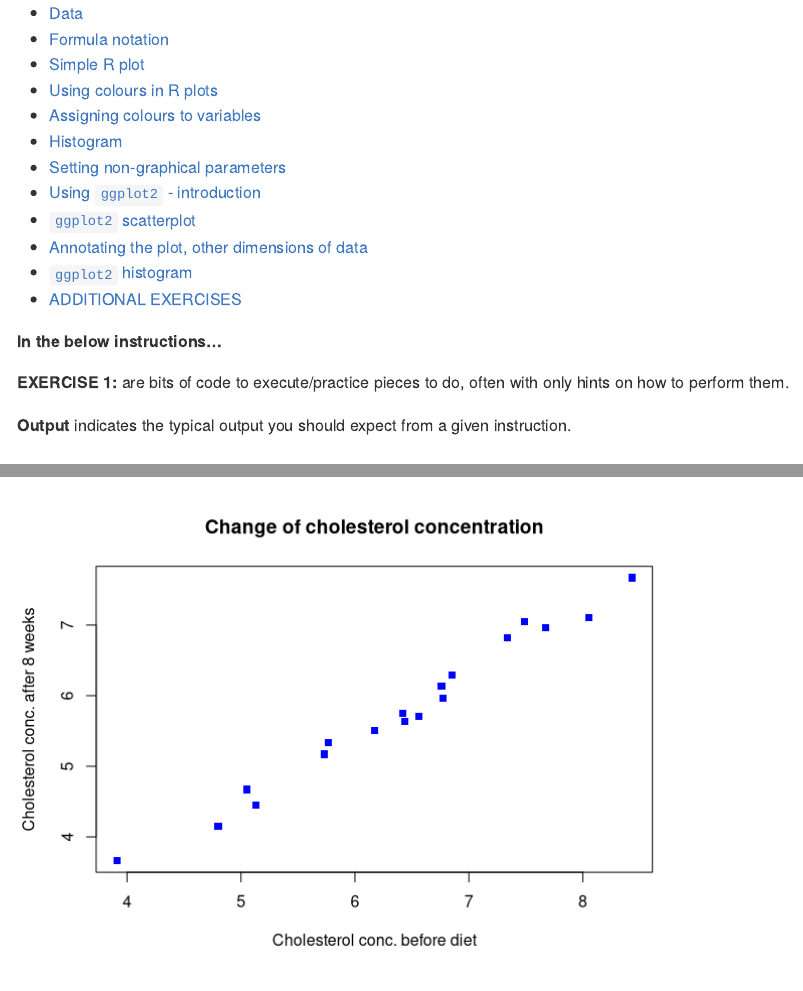
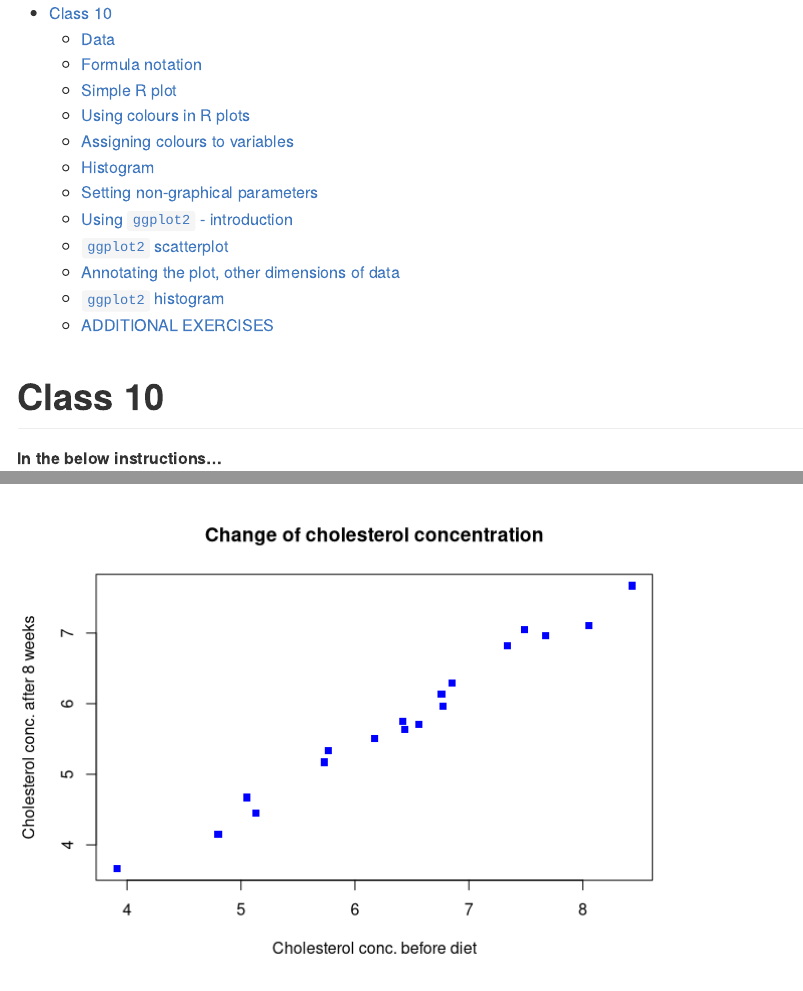
Before and after one commit to wbabik/Practical_computing, an R Markdown document (Class_10/Class_10.Rmd): the page in a window 1100 px wide, from its top, and a second part further down, joined at a grey line. Rendered offline with R 4.5, knitr and Pandoc, with nearby package versions.

Commit message:
md update

````diff
--- a/Class_10/Class_10.Rmd
+++ b/Class_10/Class_10.Rmd
@@ -5,12 +5,14 @@ date: "`r Sys.Date()`"
 output:
   md_document:
     toc: true
+    variant: markdown_github
 ---
 
 ```{r setup, include=FALSE}
 knitr::opts_chunk$set(echo = FALSE)
 ```
 
+# Class 10
 
 **In the below instructions...**
 
````
Also changed, not shown: Class_10/Class_10.md, 35 other files.
